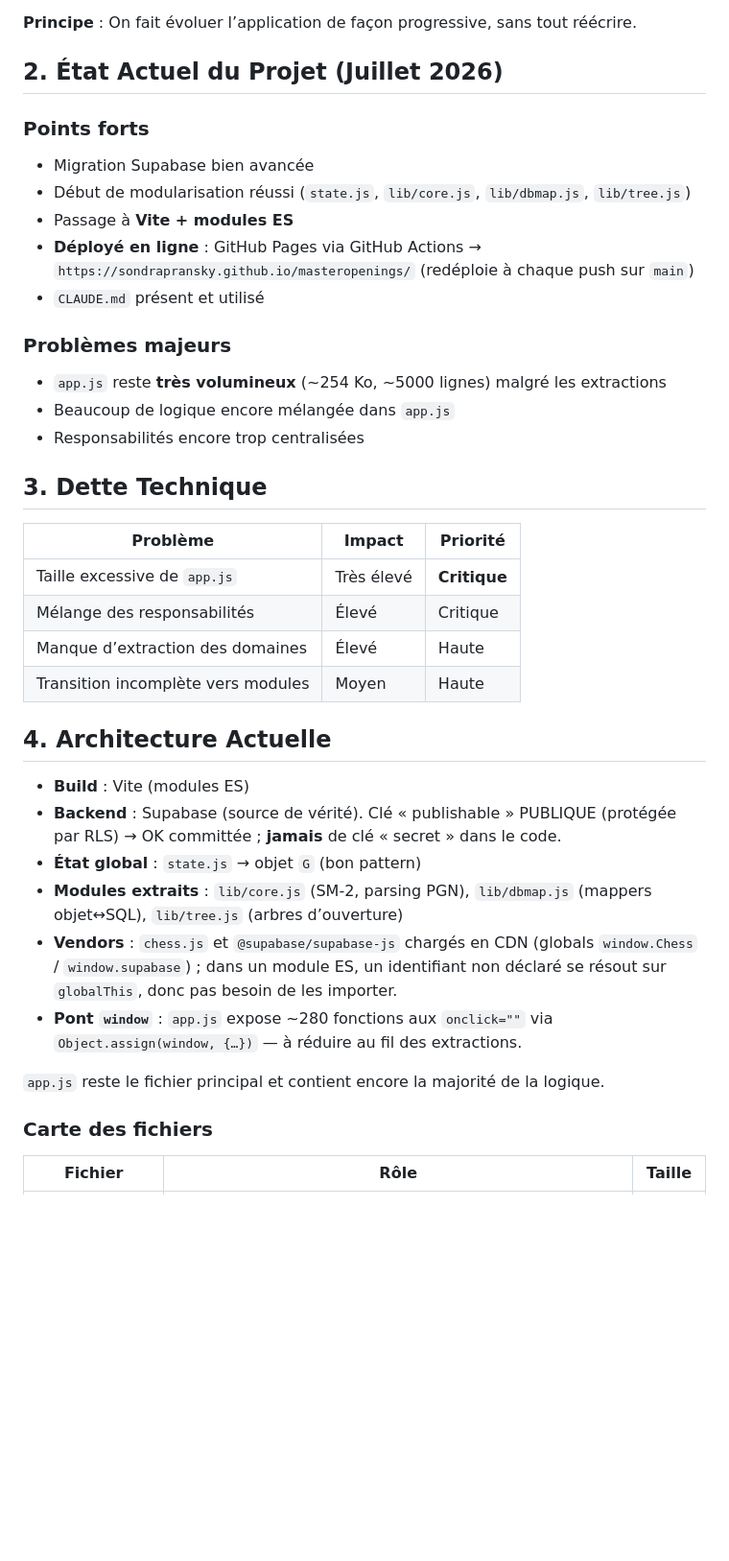
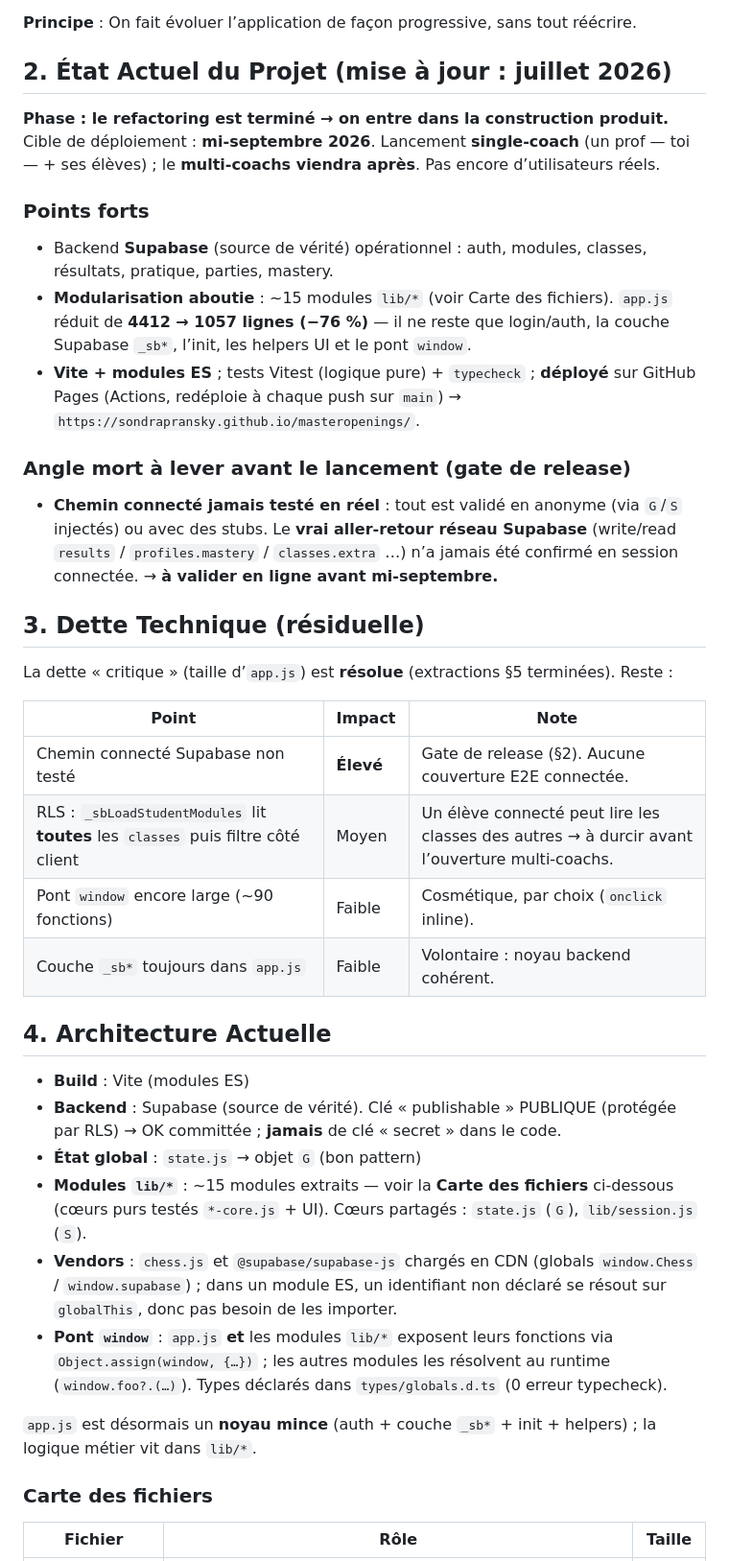
Before and after one commit to SondraPransky/masteropenings, a Markdown page: CLAUDE.md, the part around one of its changes. Shown at 96% size. Drawn GitHub-style; blank space fills up the shorter version.

```diff
--- a/CLAUDE.md
+++ b/CLAUDE.md
@@ -13,39 +13,40 @@ L’application doit permettre :
 
 **Principe** : On fait évoluer l’application de façon progressive, sans tout réécrire.
 
-## 2. État Actuel du Projet (Juillet 2026)
+## 2. État Actuel du Projet (mise à jour : juillet 2026)
+
+**Phase : le refactoring est terminé → on entre dans la construction produit.**
+Cible de déploiement : **mi-septembre 2026**. Lancement **single-coach** (un prof — toi — + ses élèves) ; le **multi-coachs viendra après**. Pas encore d’utilisateurs réels.
 
 ### Points forts
-- Migration Supabase bien avancée
-- Début de modularisation réussi (`state.js`, `lib/core.js`, `lib/dbmap.js`, `lib/tree.js`)
-- Passage à **Vite + modules ES**
-- **Déployé en ligne** : GitHub Pages via GitHub Actions → `https://sondrapransky.github.io/masteropenings/` (redéploie à chaque push sur `main`)
-- `CLAUDE.md` présent et utilisé
+- Backend **Supabase** (source de vérité) opérationnel : auth, modules, classes, résultats, pratique, parties, mastery.
+- **Modularisation aboutie** : ~15 modules `lib/*` (voir Carte des fichiers). `app.js` réduit de **4412 → 1057 lignes (−76 %)** — il ne reste que login/auth, la couche Supabase `_sb*`, l’init, les helpers UI et le pont `window`.
+- **Vite + modules ES** ; tests Vitest (logique pure) + `typecheck` ; **déployé** sur GitHub Pages (Actions, redéploie à chaque push sur `main`) → `https://sondrapransky.github.io/masteropenings/`.
 
-### Problèmes majeurs
-- `app.js` reste **très volumineux** (~254 Ko, ~5000 lignes) malgré les extractions
-- Beaucoup de logique encore mélangée dans `app.js`
-- Responsabilités encore trop centralisées
+### Angle mort à lever avant le lancement (**gate de release**)
+- **Chemin connecté jamais testé en réel** : tout est validé en anonyme (via `G`/`S` injectés) ou avec des stubs. Le **vrai aller-retour réseau Supabase** (write/read `results` / `profiles.mastery` / `classes.extra` …) n’a jamais été confirmé en session connectée. → **à valider en ligne avant mi-septembre.**
 
-## 3. Dette Technique
+## 3. Dette Technique (résiduelle)
 
-| Problème                          | Impact     | Priorité |
-|----------------------------------|------------|----------|
-| Taille excessive de `app.js`     | Très élevé | **Critique** |
-| Mélange des responsabilités      | Élevé      | Critique |
-| Manque d’extraction des domaines | Élevé      | Haute    |
-| Transition incomplète vers modules | Moyen    | Haute    |
+La dette « critique » (taille d’`app.js`) est **résolue** (extractions §5 terminées). Reste :
+
+| Point | Impact | Note |
+|-------|--------|------|
+| Chemin connecté Supabase non testé | **Élevé** | Gate de release (§2). Aucune couverture E2E connectée. |
+| RLS : `_sbLoadStudentModules` lit **toutes** les `classes` puis filtre côté client | Moyen | Un élève connecté peut lire les classes des autres → à durcir avant l’ouverture multi-coachs. |
+| Pont `window` encore large (~90 fonctions) | Faible | Cosmétique, par choix (`onclick` inline). |
+| Couche `_sb*` toujours dans `app.js` | Faible | Volontaire : noyau backend cohérent. |
 
 ## 4. Architecture Actuelle
 
 - **Build** : Vite (modules ES)
 - **Backend** : Supabase (source de vérité). Clé « publishable » PUBLIQUE (protégée par RLS) → OK committée ; **jamais** de clé « secret » dans le code.
 - **État global** : `state.js` → objet `G` (bon pattern)
-- **Modules extraits** : `lib/core.js` (SM-2, parsing PGN), `lib/dbmap.js` (mappers objet↔SQL), `lib/tree.js` (arbres d’ouverture)
+- **Modules `lib/*`** : ~15 modules extraits — voir la **Carte des fichiers** ci-dessous (cœurs purs testés `*-core.js` + UI). Cœurs partagés : `state.js` (`G`), `lib/session.js` (`S`).
 - **Vendors** : `chess.js` et `@supabase/supabase-js` chargés en CDN (globals `window.Chess` / `window.supabase`) ; dans un module ES, un identifiant non déclaré se résout sur `globalThis`, donc pas besoin de les importer.
-- **Pont `window`** : `app.js` expose ~280 fonctions aux `onclick=""` via `Object.assign(window, {…})` — à réduire au fil des extractions.
+- **Pont `window`** : `app.js` **et** les modules `lib/*` exposent leurs fonctions via `Object.assign(window, {…})` ; les autres modules les résolvent au runtime (`window.foo?.(…)`). Types déclarés dans `types/globals.d.ts` (0 erreur typecheck).
 
-`app.js` reste le fichier principal et contient encore la majorité de la logique.
+`app.js` est désormais un **noyau mince** (auth + couche `_sb*` + init + helpers) ; la logique métier vit dans `lib/*`.
 
 ### Carte des fichiers
 
```
Also changed, not shown: other parts of CLAUDE.md (+54 -64 lines).
